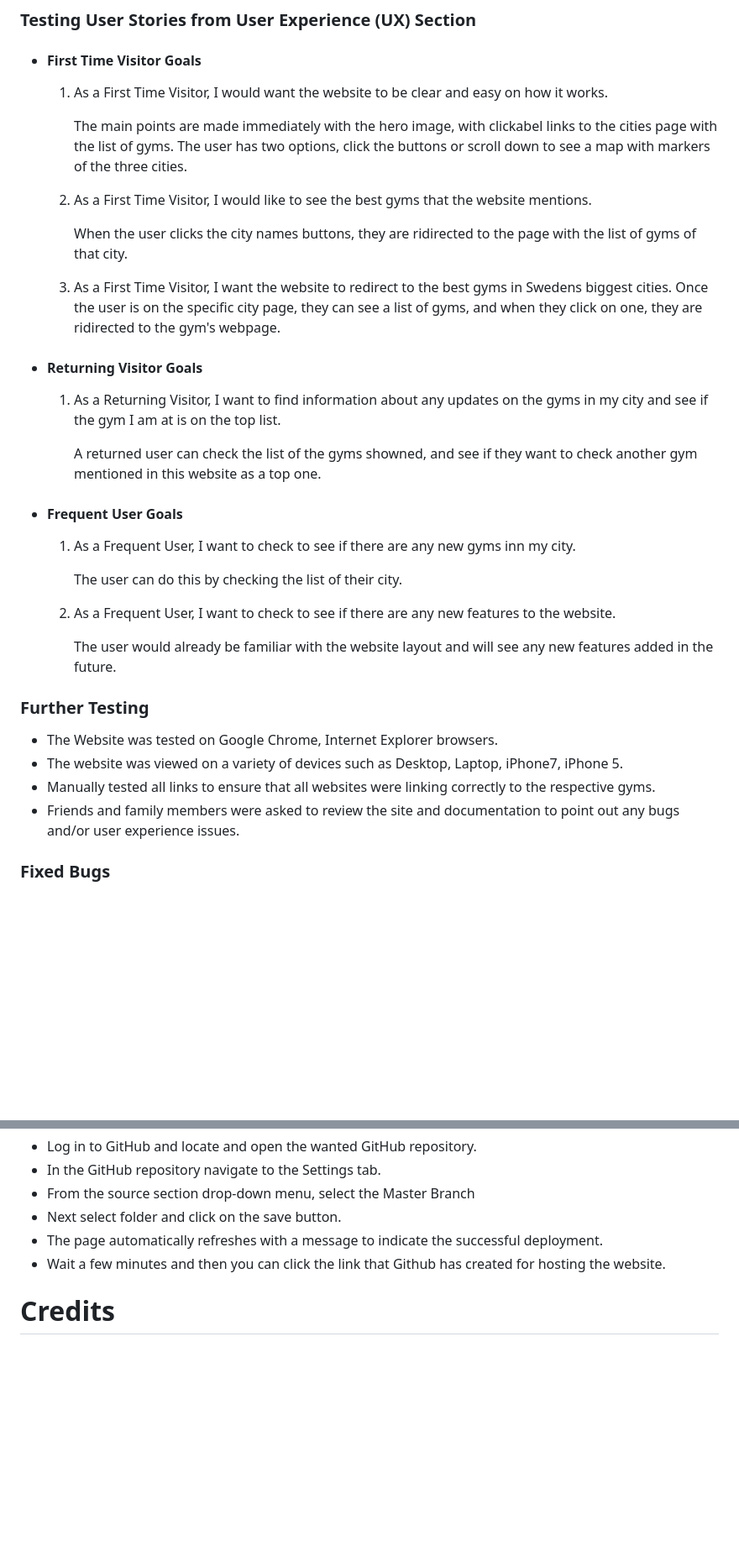
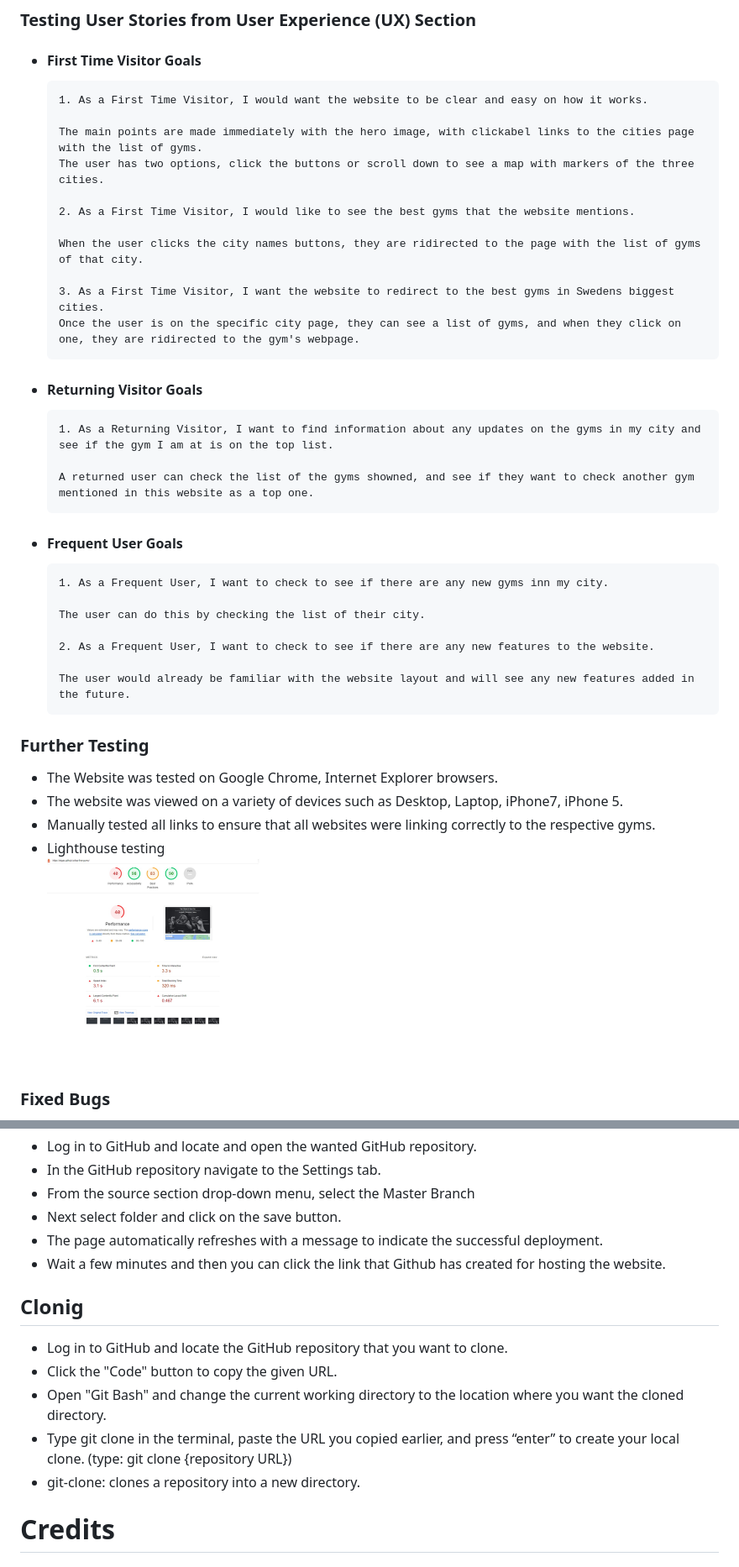
Before and after one commit to Code-Institute-Submissions/elgas-top-five-gyms_AprResub, a Markdown page: README.md, 2 parts joined by grey strips. Shown: that part at 84% size. GitHub-like rendering; pictures changed too: lighthouse-result.jpg (added); blank space fills up the shorter version.

Commit message:
Added further information and images to README.md

```diff
--- a/README.md
+++ b/README.md
@@ -62,32 +65,32 @@ No error was found.
 
 -   #### First Time Visitor Goals
 
-    1. As a First Time Visitor, I would want the website to be clear and easy on how it works.
+        1. As a First Time Visitor, I would want the website to be clear and easy on how it works.
 
         The main points are made immediately with the hero image, with clickabel links to the cities page with the list of gyms.
         The user has two options, click the buttons or scroll down to see a map with markers of the three cities.
 
-    2. As a First Time Visitor, I would like to see the best gyms that the website mentions.
+        2. As a First Time Visitor, I would like to see the best gyms that the website mentions.
 
         When the user clicks the city names buttons, they are ridirected to the page with the list of gyms of that city.
 
-    3. As a First Time Visitor, I want the website to redirect to the best gyms in Swedens biggest cities.
+        3. As a First Time Visitor, I want the website to redirect to the best gyms in Swedens biggest cities.
         Once the user is on the specific city page, they can see a list of gyms, and when they click on one, they are ridirected to the gym's webpage.
 
 -   #### Returning Visitor Goals
 
-    1. As a Returning Visitor, I want to find information about any updates on the gyms in my city and see if the gym I am at is on the top list.
+        1. As a Returning Visitor, I want to find information about any updates on the gyms in my city and see if the gym I am at is on the top list.
 
         A returned user can check the list of the gyms showned, and see if they want to check another gym mentioned in this website as a top one.
 
 
 -   #### Frequent User Goals
 
-    1. As a Frequent User, I want to check to see if there are any new gyms inn my city.
+        1. As a Frequent User, I want to check to see if there are any new gyms inn my city.
 
         The user can do this by checking the list of their city.
 
-    2. As a Frequent User, I want to check to see if there are any new features to the website.
+        2. As a Frequent User, I want to check to see if there are any new features to the website.
 
         The user would already be familiar with the website layout and will see any new features added in the future.
 
@@ -97,7 +100,7 @@ No error was found.
 -   The Website was tested on Google Chrome, Internet Explorer browsers.
 -   The website was viewed on a variety of devices such as Desktop, Laptop, iPhone7, iPhone 5.
 -   Manually tested all links to ensure that all websites were linking correctly to the respective gyms.
--   Friends and family members were asked to review the site and documentation to point out any bugs and/or user experience issues.
+-   Lighthouse testing ![Result](lighthouse-result.jpg)
 
 ### Fixed Bugs
 
@@ -124,6 +127,14 @@ the successful deployment.
 - Wait a few minutes and then you can click the link that Github
 has created for hosting the website.
 
+## Clonig
+
+- Log in to GitHub and locate the GitHub repository that you want to clone.
+- Click the "Code" button to copy the given URL.
+- Open "Git Bash" and change the current working directory to the location where you want the cloned directory.
+- Type git clone in the terminal, paste the URL you copied earlier, and press “enter” to create your local clone. (type: git clone {repository URL})
+- git-clone: clones a repository into a new directory.
+
 # Credits
 ## Code
     Bootstrap 4.4.1 Library was used throughout the project mainly to make site responsive and appealing.
```
Also changed, not shown: other parts of README.md (+6 -3 lines), top5gyms-responsivetest.jpg (added).
